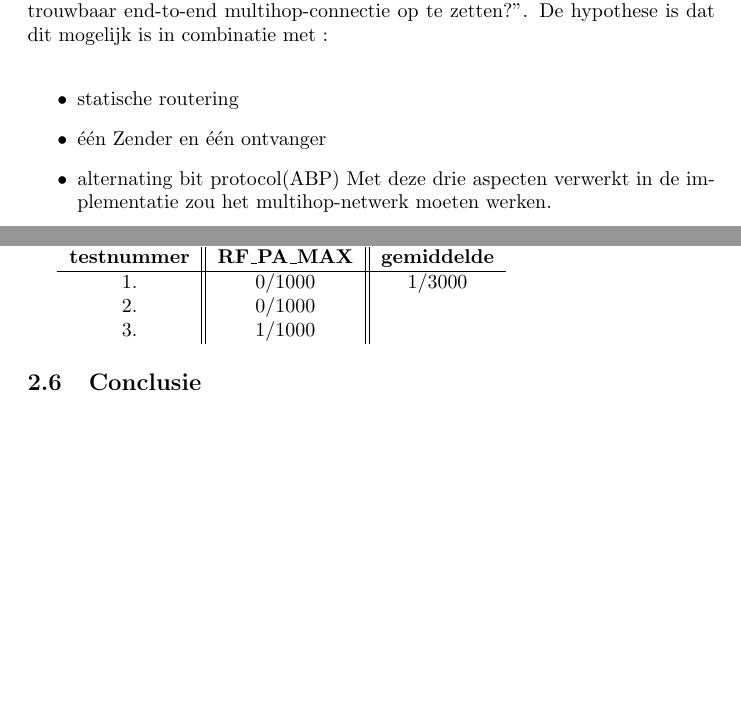
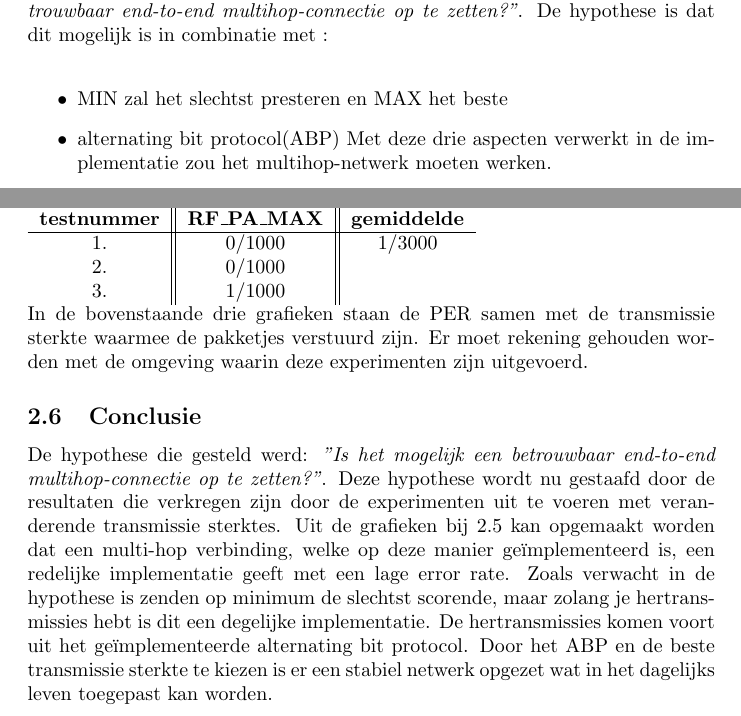
Before and after one commit to petervandijk1991/NSS, a LaTeX document (prac2/verslag.tex): two parts of pages 8 and 10 of 12, joined at a grey line, cut so that both start at the same text, the shorter picture padded with empty space. Compiled offline with pdfLaTeX.

Commit message:
verslag is af

```diff
--- a/prac2/verslag.tex
+++ b/prac2/verslag.tex
@@ -180,11 +180,10 @@ De Onderzoeksvraag die gesteld was: \textit{"Voor welke waarden voor de outputpo
 \subsection{Inleiding}
 Er is onderzoek gedaan naar de error rate in een singlehop-connectie. Nu moet er een betrouwbare end-to-end communicatie opgezet worden in een multihop-netwerk.
 \subsection{Probleemstelling}
-De probleemstelling waarvan uit zal worden gegaan is "Is het mogelijk een betrouwbaar end-to-end multihop-connectie op te zetten?". De hypothese is dat dit mogelijk is in combinatie met :
+De probleemstelling waarvan uit zal worden gegaan is \textit{"Is het mogelijk een betrouwbaar end-to-end multihop-connectie op te zetten?"}. De hypothese is dat dit mogelijk is in combinatie met :
 \\
 \begin{itemize}
-	\item statische routering
-	\item \'{e}\'{e}n Zender en \'{e}\'{e}n ontvanger
+	\item MIN zal het slechtst presteren en MAX het beste
 	\item alternating bit protocol(ABP)
 	Met deze drie aspecten verwerkt in de implementatie zou het multihop-netwerk moeten werken.
 \end{itemize}
@@ -246,15 +248,19 @@ De waarden die gevonden zijn bij de volgende instellingen volgen hieronder.
 3. & 1/1000  &
 \end{tabular}
 \\
-
 \begin{tabular}{c||c || c}
 \textbf{testnummer}   & \textbf{RF\_PA\_MAX}  & \textbf{gemiddelde} \\ \hline
 1. & 0/1000   & 1/3000\\
 2. & 0/1000 & 	\\
 3. & 1/1000  &
 \end{tabular}
+\\
+In de bovenstaande drie grafieken staan de PER samen met de transmissie sterkte waarmee de pakketjes verstuurd zijn. Er moet rekening gehouden worden met de omgeving waarin deze experimenten zijn uitgevoerd.
 \subsection{Conclusie}
-
+De hypothese die gesteld werd: \textit{"Is het mogelijk een betrouwbaar end-to-end multihop-connectie op te zetten?"}.
+Deze hypothese wordt nu gestaafd door de resultaten die verkregen zijn door de experimenten uit te voeren met veranderende transmissie sterktes.
+Uit de grafieken bij 2.5 kan opgemaakt worden dat een multi-hop verbinding, welke op deze manier ge\"{i}mplementeerd is, een redelijke implementatie geeft met een lage error rate. Zoals verwacht in de hypothese is zenden op minimum de slechtst scorende, maar zolang je hertransmissies hebt is dit een degelijke implementatie.
+De hertransmissies komen voort uit het ge\"{i}mplementeerde alternating bit protocol. Door het ABP en de beste transmissie sterkte te kiezen is er een stabiel netwerk opgezet wat in het dagelijks leven toegepast kan worden.
 \clearpage
 \appendix
 \section{De radio en de RF24-library}
```
Also changed, not shown: prac2/verslag.pdf, prac2/verslag.tex (7 more changed lines), 2 other files.
